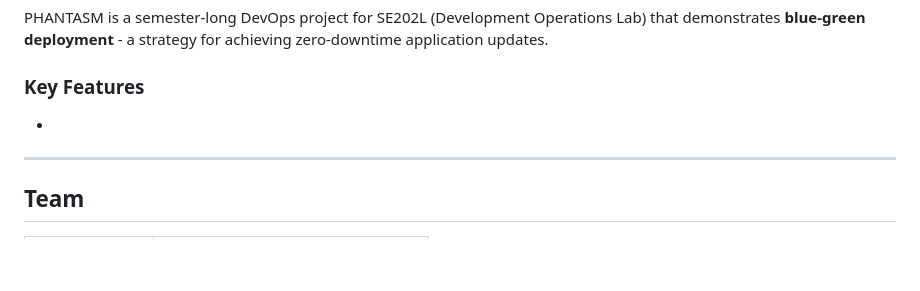
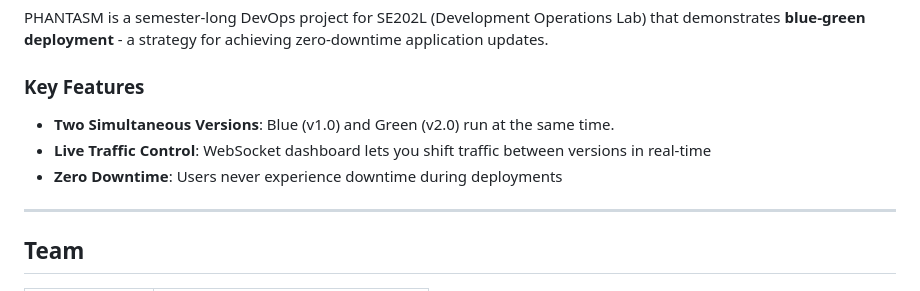
Before and after one commit to misbah-ullah01/phantasm, a Markdown page: README.md, the part around the change. GitHub-like rendering; blank space fills up the shorter version.

```diff
--- a/README.md
+++ b/README.md
@@ -25,7 +25,9 @@ PHANTASM is a semester-long DevOps project for SE202L (Development Operations La
 
 ### Key Features
 
--
+- **Two Simultaneous Versions**: Blue (v1.0) and Green (v2.0) run at the same time.
+- **Live Traffic Control**: WebSocket dashboard lets you shift traffic between versions in real-time
+- **Zero Downtime**: Users never experience downtime during deployments
 
 ---
 
```
